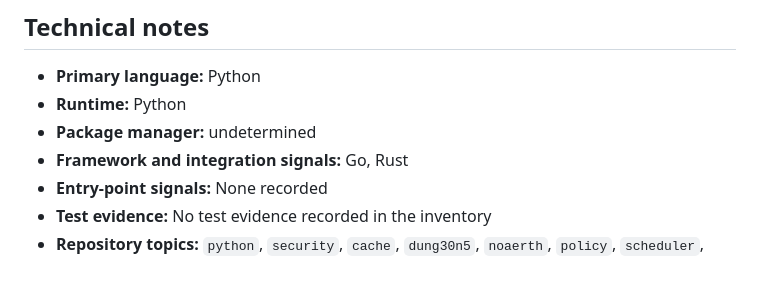
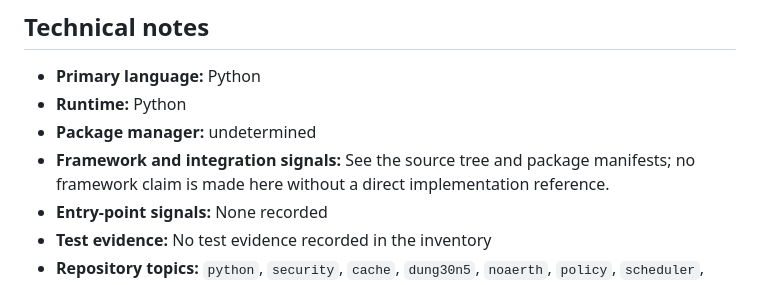
Before and after one commit to M4G3LL4N0/grokgeneral, a Markdown page: README.md, the part around the change. Drawn GitHub-style.

Commit message:
docs: rebuild repository README

```diff
--- a/README.md
+++ b/README.md
@@ -61,7 +61,7 @@ Commands are included only when they were detected in the repository manifest; v
 - **Primary language:** Python
 - **Runtime:** Python
 - **Package manager:** undetermined
-- **Framework and integration signals:** Go, Rust
+- **Framework and integration signals:** See the source tree and package manifests; no framework claim is made here without a direct implementation reference.
 - **Entry-point signals:** None recorded
 - **Test evidence:** No test evidence recorded in the inventory
 - **Repository topics:** `python`, `security`, `cache`, `dung30n5`, `noaerth`, `policy`, `scheduler`, `tested`
```
